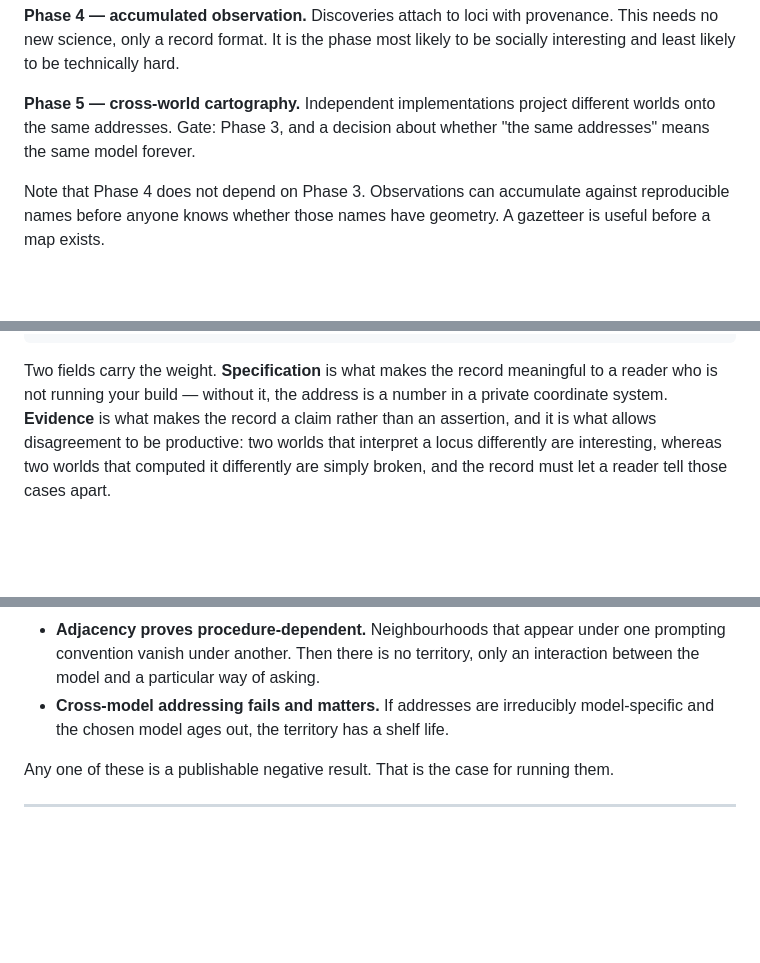
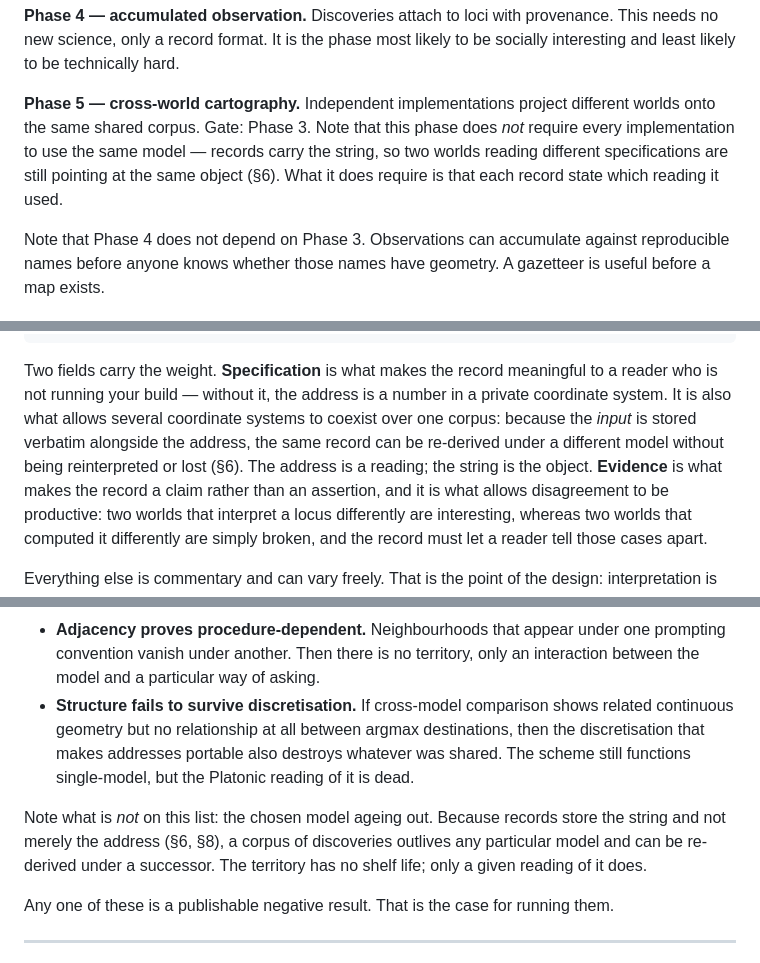
Before and after one commit to ursadropsus/znou, a Markdown page: apocrypha/mesocosm/J_SPACE_COORDINATE_PROBLEM.md, 3 parts joined by grey strips. GitHub-like rendering; blank space fills up the shorter version.

```diff
--- a/apocrypha/mesocosm/J_SPACE_COORDINATE_PROBLEM.md
+++ b/apocrypha/mesocosm/J_SPACE_COORDINATE_PROBLEM.md
@@ -257,8 +327,11 @@ provenance. This needs no new science, only a record format. It is the phase
 most likely to be socially interesting and least likely to be technically hard.
 
 **Phase 5 — cross-world cartography.** Independent implementations project
-different worlds onto the same addresses. Gate: Phase 3, and a decision about
-whether "the same addresses" means the same model forever.
+different worlds onto the same shared corpus. Gate: Phase 3. Note that this
+phase does *not* require every implementation to use the same model — records
+carry the string, so two worlds reading different specifications are still
+pointing at the same object (§6). What it does require is that each record
+state which reading it used.
 
 Note that Phase 4 does not depend on Phase 3. Observations can accumulate
 against reproducible names before anyone knows whether those names have
@@ -282,7 +355,11 @@ evidence         what would let someone else check
 
 Two fields carry the weight. **Specification** is what makes the record
 meaningful to a reader who is not running your build — without it, the address
-is a number in a private coordinate system. **Evidence** is what makes the
+is a number in a private coordinate system. It is also what allows several
+coordinate systems to coexist over one corpus: because the *input* is stored
+verbatim alongside the address, the same record can be re-derived under a
+different model without being reinterpreted or lost (§6). The address is a
+reading; the string is the object. **Evidence** is what makes the
 record a claim rather than an assertion, and it is what allows disagreement to
 be productive: two worlds that interpret a locus differently are interesting,
 whereas two worlds that computed it differently are simply broken, and the
@@ -310,8 +387,16 @@ A speculative document earns its place by naming the results that would end it.
 - **Adjacency proves procedure-dependent.** Neighbourhoods that appear under
   one prompting convention vanish under another. Then there is no territory,
   only an interaction between the model and a particular way of asking.
-- **Cross-model addressing fails and matters.** If addresses are irreducibly
-  model-specific and the chosen model ages out, the territory has a shelf life.
+- **Structure fails to survive discretisation.** If cross-model comparison
+  shows related continuous geometry but no relationship at all between argmax
+  destinations, then the discretisation that makes addresses portable also
+  destroys whatever was shared. The scheme still functions single-model, but
+  the Platonic reading of it is dead.
+
+Note what is *not* on this list: the chosen model ageing out. Because records
+store the string and not merely the address (§6, §8), a corpus of discoveries
+outlives any particular model and can be re-derived under a successor. The
+territory has no shelf life; only a given reading of it does.
 
 Any one of these is a publishable negative result. That is the case for running
 them.
```
Also changed, not shown: other parts of apocrypha/mesocosm/J_SPACE_COORDINATE_PROBLEM.md (+90 -20 lines).
